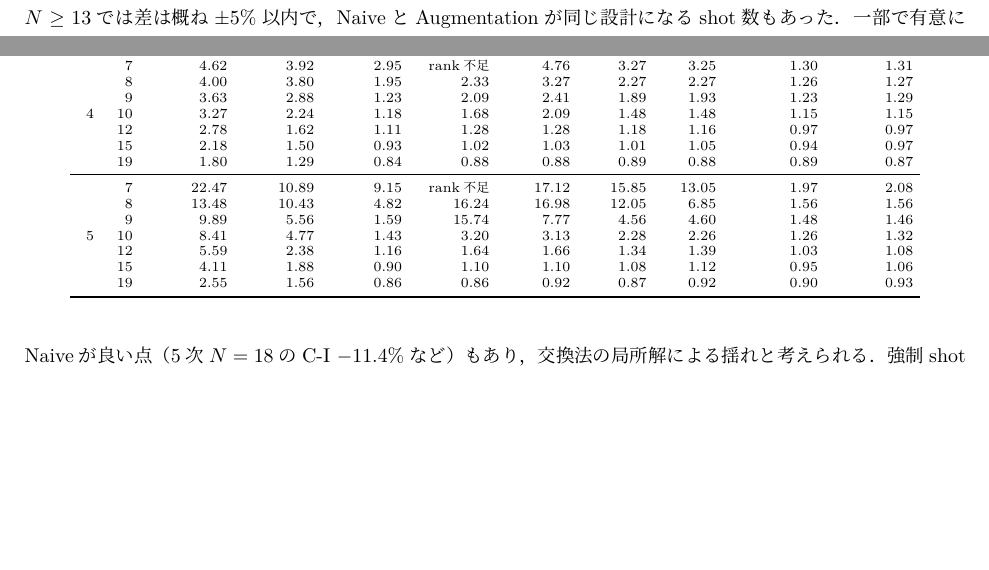
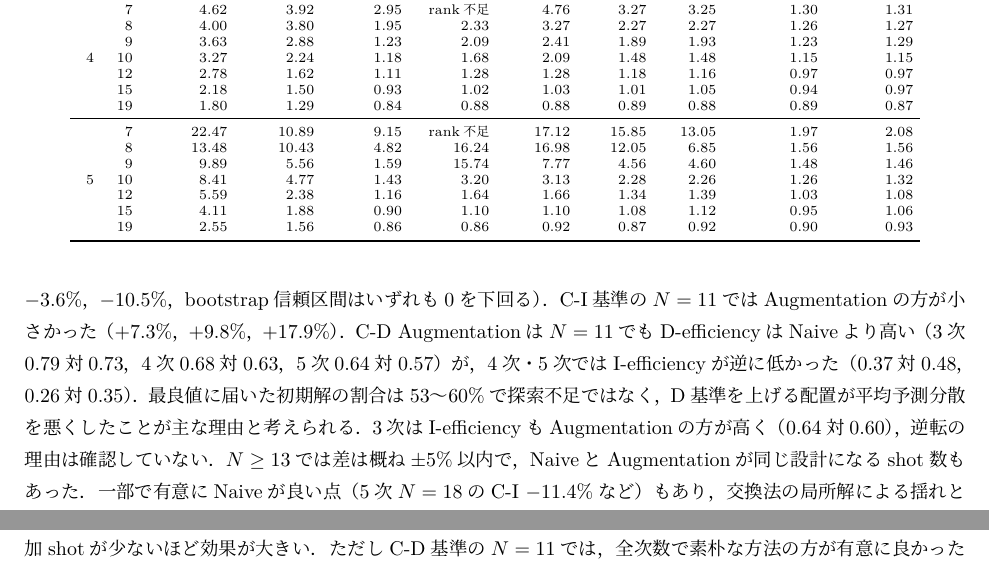
Before and after one commit to rsakamoto-0824/constrained-optimal-sampling, a LaTeX document (report/technical_report.tex): two parts of pages 23 and 25 of 41 before the commit and two parts of pages 25 and 29 of 41 after it, joined at a grey line, cut so that both start at the same text, the shorter picture padded with empty space. Compiled offline with LuaLaTeX.

Commit message:
報告書と説明資料に、強制計測shot 11 shotでの逆転を追記
- 制約付きD基準の N=11 では全次数で Naive の方が有意に残差が小さい（3.6〜10.5%）
- 制約付きI基準の N=11 では拡張計画の方が小さい
- D基準の拡張計画は D-efficiency は高いが、4次・5次では I-efficiency が低いことを理由として記載
- 報告書 8.9節・考察・使い分け表と、資料の結果⑧・使い分け・ノートを更新

Co-Authored-By: Claude Opus 5.5 <noreply@anthropic.com>

```diff
--- a/report/technical_report.tex
+++ b/report/technical_report.tex
@@ -924,6 +924,10 @@ Naiveは，4次・5次の$N=7$（追加2 shot）で設計がrank不足になり
 強制shotの情報を無視して追加shotを選ぶと，強制shotと合わせたときに情報が足りない方向が残るためである．
 Augmentationは全shot数でfull rankだった．
 推定できた範囲の平均RMSの改善率（Augmentation対Naive）は，5次で$N=8$ +25.8\%（C-D）／+59.6\%（C-I），$N=9$ +71.0\%／+40.8\%，$N=10$ +28.6\%／+27.6\%，$N=12$ +17.9\%／+16.4\%，4次で$N=10$ +11.7\%／+29.1\%，$N=12$ +8.2\%／+9.2\%，3次で$N=8$ +25.0\%／+26.7\%，$N=12$ +4.5\%／+5.8\%で，いずれもbootstrap信頼区間が0を上回った．
+ただし$N=11$は例外で，C-D基準では3次・4次・5次のすべてでNaiveの方が有意に小さかった（改善率 $-8.5\%$，$-3.6\%$，$-10.5\%$，bootstrap信頼区間はいずれも0を下回る）．
+C-I基準の$N=11$ではAugmentationの方が小さかった（+7.3\%，+9.8\%，+17.9\%）．
+C-D Augmentationは$N=11$でもD-efficiencyはNaiveより高い（3次0.79対0.73，4次0.68対0.63，5次0.64対0.57）が，4次・5次ではI-efficiencyが逆に低かった（0.37対0.48，0.26対0.35）．
+最良値に届いた初期解の割合は53〜60\%で探索不足ではなく，D基準を上げる配置が平均予測分散を悪くしたことが主な理由と考えられる．3次はI-efficiencyもAugmentationの方が高く（0.64対0.60），逆転の理由は確認していない．
 $N\ge13$では差は概ね$\pm5\%$以内で，NaiveとAugmentationが同じ設計になるshot数もあった．一部で有意にNaiveが良い点（5次$N=18$のC-I $-11.4\%$など）もあり，交換法の局所解による揺れと考えられる．
 強制shotの割合が大きい（追加shotが少ない）ほど，固定shotの情報量を考慮する意義が大きい．
 
@@ -1123,6 +1127,7 @@ scan方向の均等化はsoft制約の結果から最適性の損失がごく小
 
 強制計測shotの情報量を考慮しない素朴な方法は，追加shotが少ないとrank不足（推定不能）になった．推定できた場合も，拡張計画の残差は素朴な方法より最大71\%小さかった．
 拡張計画は全shot数で推定可能で，追加shotが少ないほど効果が大きい．
+ただしC-D基準の$N=11$では，全次数で素朴な方法の方が有意に良かった（3.6〜10.5\%）．D基準の拡張計画は情報量を増やしても平均予測分散を悪くする場合があるので，補正値の精度を重視するならI基準の拡張計画も併せて確認するのがよい．
 一方，強制shotそのものが外周を測る余地を奪うため，強制shotの位置と数は残差に大きく影響する（5次$N=9$で強制shotなしの3倍）．
 強制shotを決める工程側でも，本手法で「その強制shotを入れたときに残差がどれだけ増えるか」を見積もってから決めることが望ましい．
 
```
Also changed, not shown: docs/results-briefing_src/README.md, report/technical_report.tex (2 more changed lines), 1 other file.
